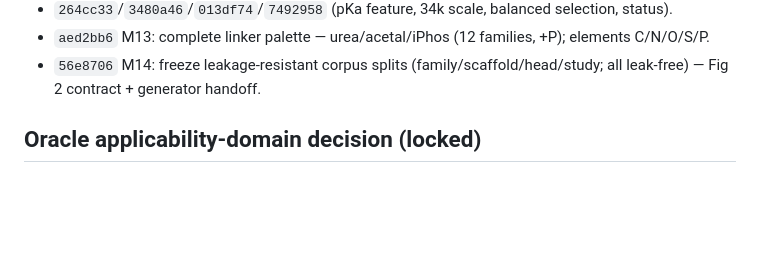
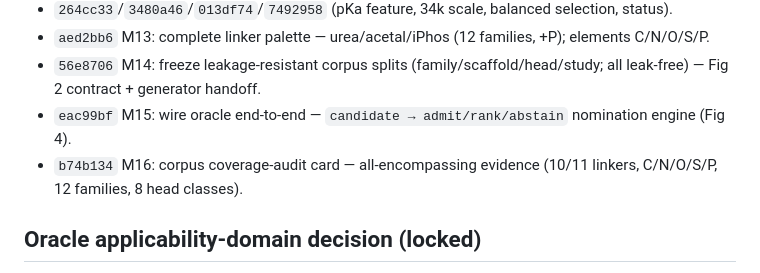
Before and after one commit to magantiro/compose_rgm, a Markdown page: docs/CLAUDE_LIPID_RUNNING_STATUS.md, the part around the change. GitHub-like rendering; blank space fills up the shorter version.

Commit message:
Sync status: wired oracle (M15) + coverage card (M16)

```diff
--- a/docs/CLAUDE_LIPID_RUNNING_STATUS.md
+++ b/docs/CLAUDE_LIPID_RUNNING_STATUS.md
@@ -117,6 +117,8 @@ Two-stage story ([[generator-general-then-linker-finetune]]): (1) headline = a *
 - `264cc33`/`3480a46`/`013df74`/`7492958` (pKa feature, 34k scale, balanced selection, status).
 - `aed2bb6` M13: complete linker palette — urea/acetal/iPhos (12 families, +P); elements C/N/O/S/P.
 - `56e8706` M14: freeze leakage-resistant corpus splits (family/scaffold/head/study; all leak-free) — Fig 2 contract + generator handoff.
+- `eac99bf` M15: wire oracle end-to-end — `candidate → admit/rank/abstain` nomination engine (Fig 4).
+- `b74b134` M16: corpus coverage-audit card — all-encompassing evidence (10/11 linkers, C/N/O/S/P, 12 families, 8 head classes).
 
 ## Oracle applicability-domain decision (locked)
 Head axis doesn't transfer → the oracle's honest domain is **known heads (large: 1,183 head-region scaffolds from R0+corpus, ~435 LNPDB head SMILES)**. High-ranked candidates come from this rich known-head space; novel-head candidates **abstain → small active-learning round**. Uses **intrinsic** head-pKa (~9), not apparent (~6.4). Head-pKa feature lifts within-domain head ranking (+42%). Next: wire the gate + pKa into the deployed filtering bundle.
```
